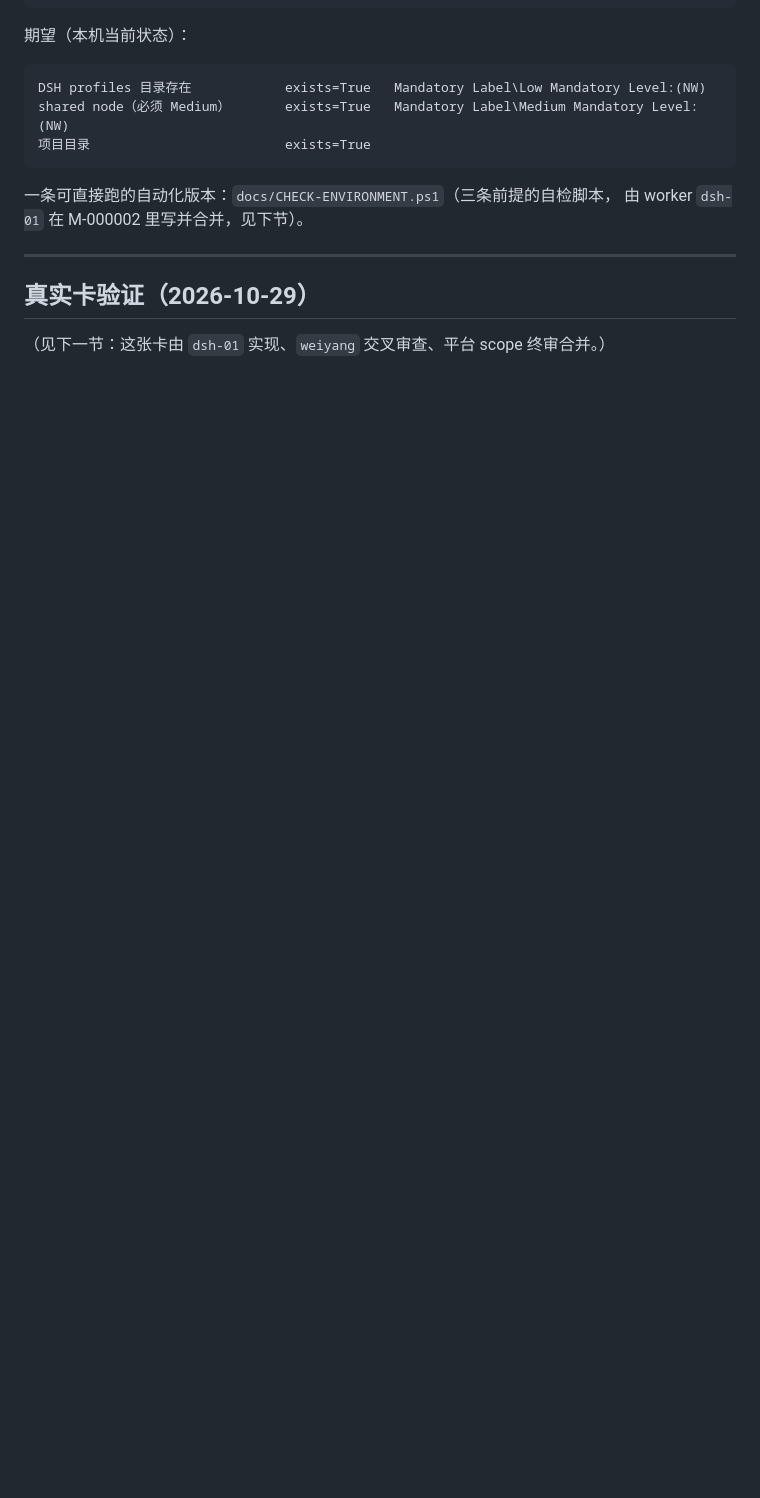
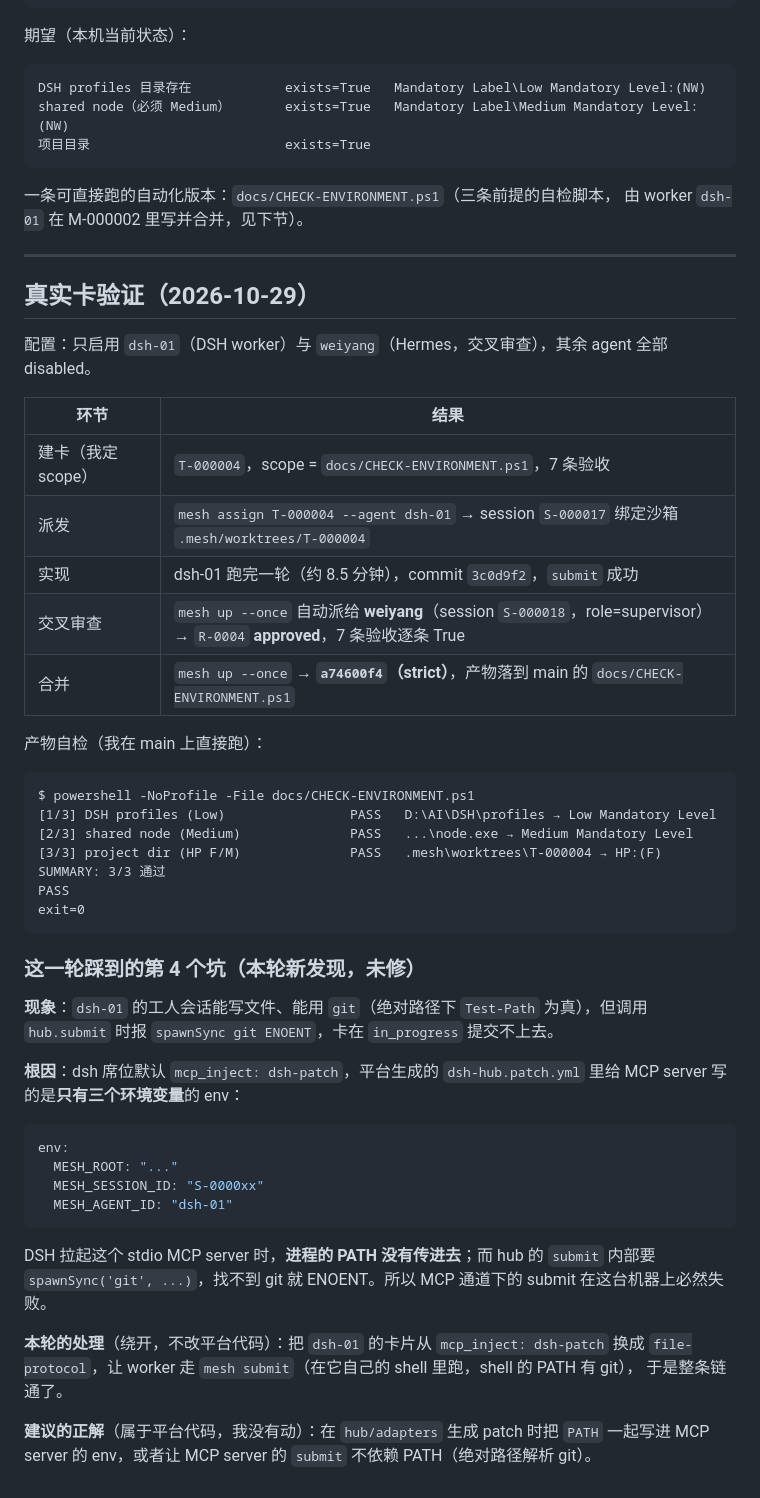
Before and after one commit to wuyan401/agentmesh, a Markdown page: docs/ENVIRONMENT.md, the part around the change. GitHub-like rendering; blank space fills up the shorter version.

Commit message:
docs(environment): record the real T-000004 run and the fourth pitfall it exposed
Step C evidence, measured in the agentmesh project with only dsh-01 + weiyang enabled:

  T-000004  scope docs/CHECK-ENVIRONMENT.ps1
  dispatch  -> dsh-01, sandbox .mesh/worktrees/T-000004
  implement -> commit 3c0d9f2, submitted
  review    -> weiyang (S-000018, supervisor), R-0004 approved, 7/7 criteria
  merge     -> a74600f4 (strict)

Plus the pitfall this run found and I did NOT fix (it is platform code): the dsh adapter's
generated dsh-hub.patch.yml gives the hub MCP server an env with only MESH_ROOT /
MESH_SESSION_ID / MESH_AGENT_ID, so that server has no PATH and `hub.submit` dies with
`spawnSync git ENOENT`. The run got through by switching dsh-01's card to file-protocol
(worker's own shell has git). Suggested upstream fix is recorded in the doc.

````diff
--- a/docs/ENVIRONMENT.md
+++ b/docs/ENVIRONMENT.md
@@ -201,4 +201,49 @@ shared node（必须 Medium）       exists=True   Mandatory Label\Medium Mandat
 
 ## 真实卡验证（2026-10-29）
 
-（见下一节：这张卡由 `dsh-01` 实现、`weiyang` 交叉审查、平台 scope 终审合并。）
+配置：只启用 `dsh-01`（DSH worker）与 `weiyang`（Hermes，交叉审查），其余 agent 全部 disabled。
+
+| 环节 | 结果 |
+|---|---|
+| 建卡（我定 scope） | `T-000004`，scope = `docs/CHECK-ENVIRONMENT.ps1`，7 条验收 |
+| 派发 | `mesh assign T-000004 --agent dsh-01` → session `S-000017` 绑定沙箱 `.mesh/worktrees/T-000004` |
+| 实现 | dsh-01 跑完一轮（约 8.5 分钟），commit `3c0d9f2`，`submit` 成功 |
+| 交叉审查 | `mesh up --once` 自动派给 **weiyang**（session `S-000018`，role=supervisor）→ `R-0004` **approved**，7 条验收逐条 True |
+| 合并 | `mesh up --once` → **`a74600f4`（strict）**，产物落到 main 的 `docs/CHECK-ENVIRONMENT.ps1` |
+
+产物自检（我在 main 上直接跑）：
+
+```
+$ powershell -NoProfile -File docs/CHECK-ENVIRONMENT.ps1
+[1/3] DSH profiles (Low)                PASS   D:\AI\DSH\profiles → Low Mandatory Level
+[2/3] shared node (Medium)              PASS   ...\node.exe → Medium Mandatory Level
+[3/3] project dir (HP F/M)              PASS   .mesh\worktrees\T-000004 → HP:(F)
+SUMMARY: 3/3 通过
+PASS
+exit=0
+```
+
+### 这一轮踩到的第 4 个坑（本轮新发现，**未修**）
+
+**现象**：`dsh-01` 的工人会话能写文件、能用 `git`（绝对路径下 `Test-Path` 为真），但调用
+`hub.submit` 时报 `spawnSync git ENOENT`，卡在 `in_progress` 提交不上去。
+
+**根因**：dsh 席位默认 `mcp_inject: dsh-patch`，平台生成的 `dsh-hub.patch.yml` 里给 MCP server
+写的是**只有三个环境变量**的 env：
+
+```yaml
+env:
+  MESH_ROOT: "..."
+  MESH_SESSION_ID: "S-0000xx"
+  MESH_AGENT_ID: "dsh-01"
+```
+
+DSH 拉起这个 stdio MCP server 时，**进程的 PATH 没有传进去**；而 hub 的 `submit` 内部要
+`spawnSync('git', ...)`，找不到 git 就 ENOENT。所以 MCP 通道下的 submit 在这台机器上必然失败。
+
+**本轮的处理**（绕开，不改平台代码）：把 `dsh-01` 的卡片从 `mcp_inject: dsh-patch` 换成
+`file-protocol`，让 worker 走 `mesh submit`（在它自己的 shell 里跑，shell 的 PATH 有 git），
+于是整条链通了。
+
+**建议的正解**（属于平台代码，我没有动）：在 `hub/adapters` 生成 patch 时把 `PATH` 一起写进
+MCP server 的 env，或者让 MCP server 的 `submit` 不依赖 PATH（绝对路径解析 git）。
````
